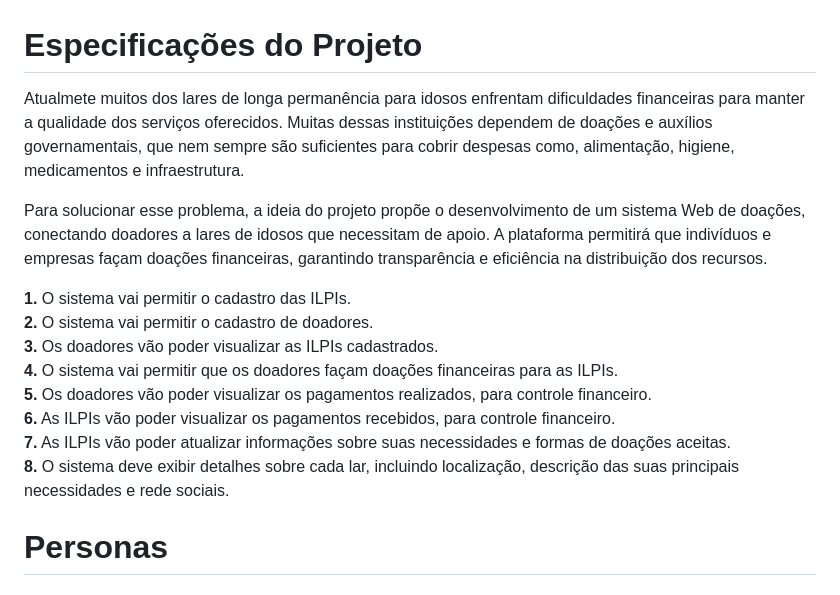
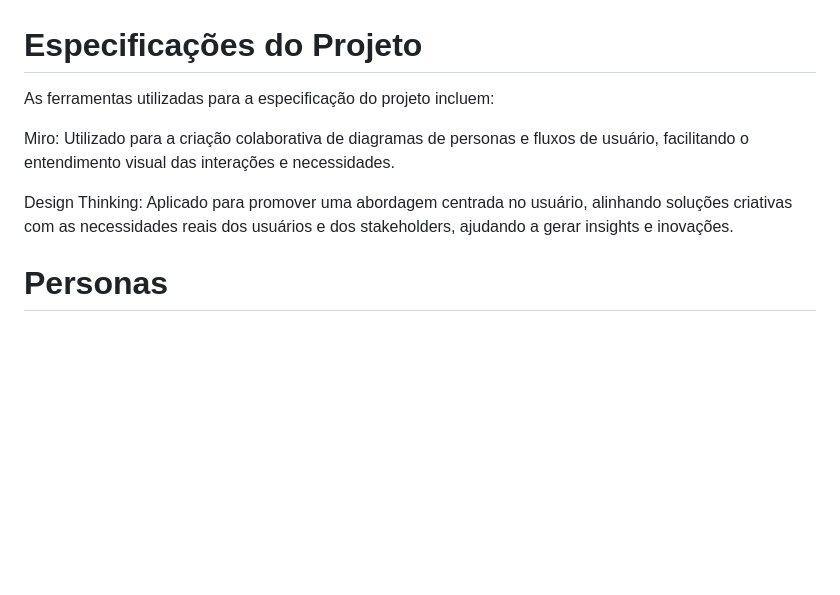
Before and after one commit to julia-maria-9799/pmv-si-2025-1-pe1-t4-aconchegodavovo, a Markdown page: docs/especification.md, the part around the change. Rendered like a GitHub page; blank space fills up the shorter version.

```diff
--- a/docs/especification.md
+++ b/docs/especification.md
@@ -1,17 +1,10 @@
 # Especificações do Projeto
 
-Atualmete muitos dos lares de longa permanência para idosos enfrentam dificuldades financeiras para manter a qualidade dos serviços oferecidos. Muitas dessas instituições dependem de doações e auxílios governamentais, que nem sempre são suficientes para cobrir despesas como, alimentação, higiene, medicamentos e infraestrutura.
+As ferramentas utilizadas para a especificação do projeto incluem:
 
-Para solucionar esse problema, a ideia do projeto propõe o desenvolvimento de um sistema Web de doações, conectando doadores a lares de idosos que necessitam de apoio. A plataforma permitirá que indivíduos e empresas façam doações financeiras, garantindo transparência e eficiência na distribuição dos recursos.
+Miro: Utilizado para a criação colaborativa de diagramas de personas e fluxos de usuário, facilitando o entendimento visual das interações e necessidades.
 
-**1.** O sistema vai permitir o cadastro das ILPIs.<br/>
-**2.** O sistema vai permitir o cadastro de doadores.<br/>
-**3.** Os doadores vão poder visualizar as ILPIs cadastrados.<br/>
-**4.** O sistema vai permitir que os doadores façam doações financeiras para as ILPIs.<br/>
-**5.** Os doadores vão poder visualizar os pagamentos realizados, para controle financeiro.<br/>
-**6.** As ILPIs vão poder visualizar os pagamentos recebidos, para controle financeiro.<br/>
-**7.** As ILPIs vão poder atualizar informações sobre suas necessidades e formas de doações aceitas.<br/>
-**8.** O sistema deve exibir detalhes sobre cada lar, incluindo localização, descrição das suas principais necessidades e rede sociais.
+Design Thinking: Aplicado para promover uma abordagem centrada no usuário, alinhando soluções criativas com as necessidades reais dos usuários e dos stakeholders, ajudando a gerar insights e inovações.
 
 # Personas
 
```
